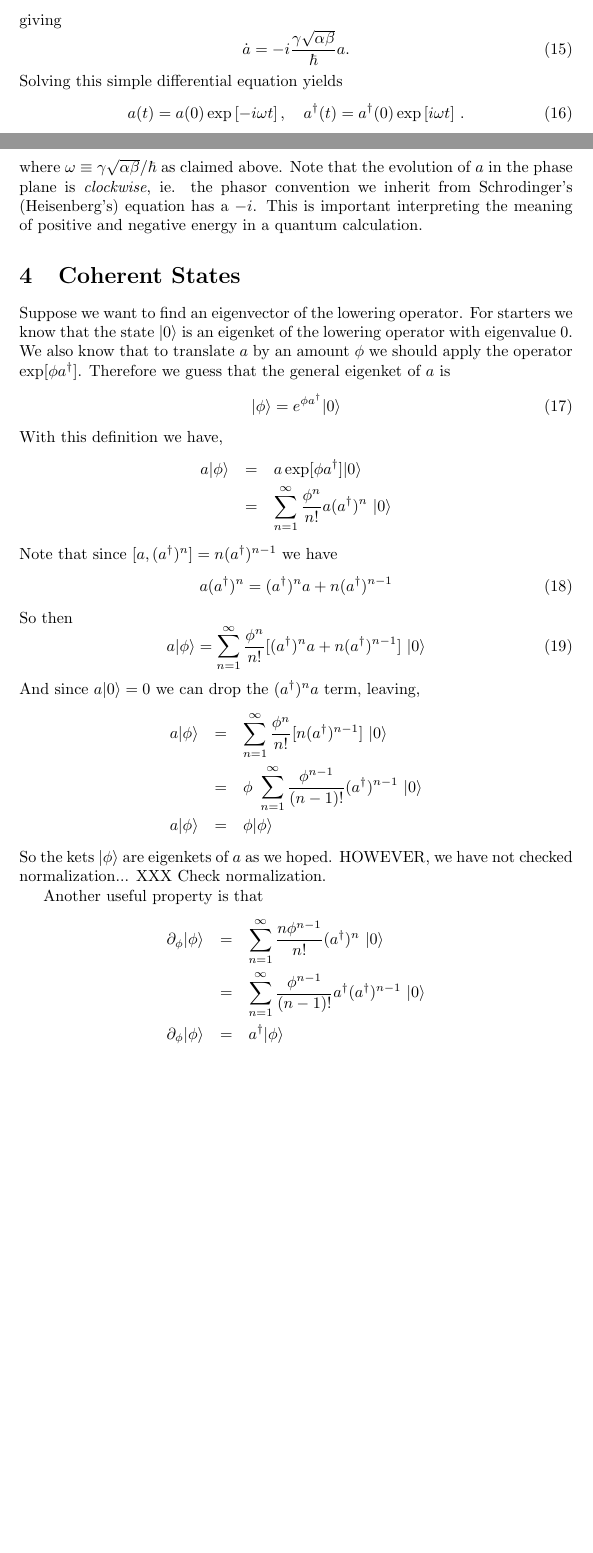
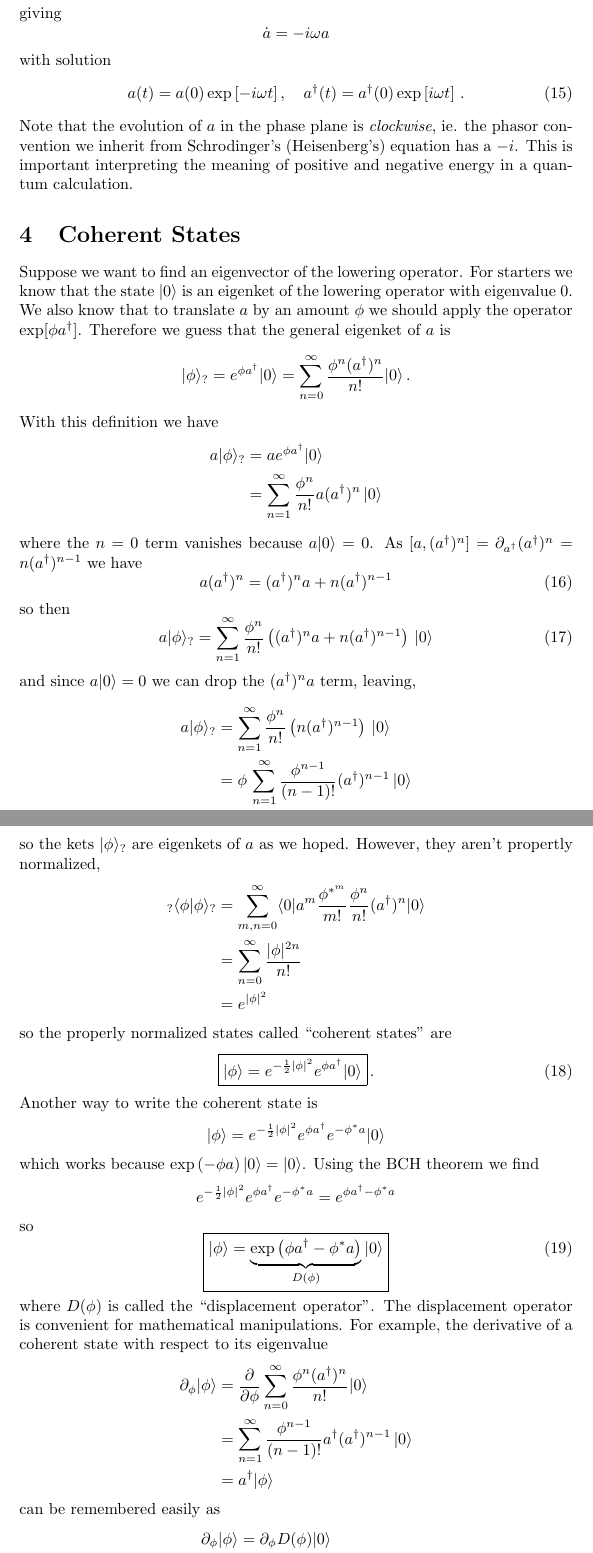
Before and after one commit to DanielSank/theory, a LaTeX document (Quantum/QuantumOscillator/quantum_oscillator.tex, which reads Quantum/QuantumOscillator/basics.tex, Quantum/QuantumOscillator/coherent_states.tex): two parts of pages 3 and 4 of 8 before the commit and two parts of pages 4 and 5 of 9 after it, joined at a grey line, cut so that both start at the same text, the shorter picture padded with empty space. Compiled offline with pdfLaTeX.

Commit message:
Update quantum oscillator.

```diff
--- a/Quantum/QuantumOscillator/basics.tex
+++ b/Quantum/QuantumOscillator/basics.tex
@@ -94,3 +88,0 @@ i\hbar d_{t}a & = & [a,H] \\
-giving \begin{equation}
-\dot{a} = -i\frac{\gamma\sqrt{\alpha\beta}}{\hbar}a .\end{equation}
-Solving this simple differential equation yields
@@ -97,8 +97,12 @@ Solving this simple differential equation yields
+giving
+\begin{equation*}
+  \dot{a} = -i \omega a
+\end{equation*}
+with solution
 \begin{equation}
 a(t) = a(0)\exp\left[-i \omega t \right],
 \quad
 a^{\dagger}(t) = a^{\dagger}(0)\exp\left[i \omega t \right] \, .
 \end{equation}
-where $\omega \equiv \gamma\sqrt{\alpha\beta}/\hbar$ as claimed above.
 Note that the evolution of $a$ in the phase plane is $\emph{clockwise}$, ie. the phasor convention we inherit from Schrodinger's (Heisenberg's) equation has a $-i$.
 This is important interpreting the meaning of positive and negative energy in a quantum calculation.
--- a/Quantum/QuantumOscillator/coherent_states.tex
+++ b/Quantum/QuantumOscillator/coherent_states.tex
@@ -1,26 +1,86 @@
 \section{Coherent States}
 
-Suppose we want to find an eigenvector of the lowering operator. For starters we know that the state $\ket{0}$ is an eigenket of the lowering operator with eigenvalue $0$. We also know that to translate $a$ by an amount $\phi$ we should apply the operator $\exp[\phi a^{\dagger}]$. Therefore we guess that the general eigenket of $a$ is \begin{equation}
-\ket{\phi}=e^{\phi a^{\dagger}}\ket{0} \end{equation}
-With this definition we have, \begin{eqnarray*}
-a\ket{\phi} & = & a\exp[\phi a^{\dagger}]\ket{0}\\
-& = & \sum_{n=1}^{\infty}\frac{\phi^{n}}{n!}a(a^{\dagger})^{n}~\ket{0}\end{eqnarray*}
-Note that since $[a,(a^{\dagger})^{n}]=n(a^{\dagger})^{n-1}$ we have \begin{equation}
-a(a^{\dagger})^{n}=(a^{\dagger})^{n}a+n(a^{\dagger})^{n-1} \end{equation}
-So then \begin{equation}
-a\ket{\phi}=\sum_{n=1}^{\infty}\frac{\phi^{n}}{n!}[(a^{\dagger})^{n}a+n(a^{\dagger})^{n-1}]~\ket{0} \end{equation}
-And since $a\ket{0}=0$ we can drop the $(a^{\dagger})^{n}a$ term, leaving, \begin{eqnarray*}
-a\ket{\phi} & = & \sum_{n=1}^{\infty}\frac{\phi^{n}}{n!}[n(a^{\dagger})^{n-1}]~\ket{0}\\
-& = & \phi~\sum_{n=1}^{\infty}\frac{\phi^{n-1}}{(n-1)!}(a^{\dagger})^{n-1}~\ket{0}\\
-a\ket{\phi} & = & \phi\ket{\phi}\end{eqnarray*}
-So the kets $\ket{\phi}$ are eigenkets of $a$ as we hoped.
-HOWEVER, we have not checked normalization...
-XXX Check normalization.
-
-Another useful property is that \begin{eqnarray*}
-\partial_{\phi}\ket{\phi} & = & \sum_{n=1}^{\infty}\frac{n\phi^{n-1}}{n!}(a^{\dagger})^{n}~\ket{0} \\
-& = & \sum_{n=1}^{\infty}\frac{\phi^{n-1}}{(n-1)!}a^{\dagger}(a^{\dagger})^{n-1}~\ket{0}\\
-\partial_{\phi}\ket{\phi} & = & a^{\dagger}\ket{\phi}\end{eqnarray*}
+Suppose we want to find an eigenvector of the lowering operator.
+For starters we know that the state $\ket{0}$ is an eigenket of the lowering operator with eigenvalue $0$.
+We also know that to translate $a$ by an amount $\phi$ we should apply the operator $\exp[\phi a^{\dagger}]$.
+Therefore we guess that the general eigenket of $a$ is
+\begin{equation*}
+  \ket{\phi}_?
+  = e^{\phi a^{\dagger}}\ket{0}
+  = \sum_{n=0}^\infty \frac{\phi^n (a^\dagger)^n}{n!} \ket{0}
+  \, .
+\end{equation*}
+With this definition we have
+\begin{align*}
+  a \ket{\phi}_?
+  &= a e^{\phi a^\dagger} \ket{0} \\
+  &= \sum_{n=1}^\infty \frac{\phi^{n}}{n!} a (a^{\dagger})^{n} \, \ket{0}
+\end{align*}
+where the $n=0$ term vanishes because $a\ket{0} = 0$.
+As $[a,(a^{\dagger})^{n}] = \partial_{a^\dagger}(a^\dagger)^n = n(a^{\dagger})^{n-1}$ we have
+\begin{equation}
+  a(a^{\dagger})^{n}=(a^{\dagger})^{n}a+n(a^{\dagger})^{n-1}
+\end{equation}
+so then
+\begin{equation}
+  a\ket{\phi}_? = \sum_{n=1}^{\infty}\frac{\phi^{n}}{n!} \left((a^{\dagger})^{n}a+n(a^{\dagger})^{n-1} \right) \, \ket{0}
+\end{equation}
+and since $a\ket{0}=0$ we can drop the $(a^{\dagger})^{n}a$ term, leaving,
+\begin{align*}
+  a\ket{\phi}_?
+  &= \sum_{n=1}^{\infty}\frac{\phi^{n}}{n!} \left(n(a^{\dagger})^{n-1} \right) \, \ket{0} \\
+  &= \phi \, \sum_{n=1}^\infty \frac{\phi^{n-1}}{(n-1)!}(a^{\dagger})^{n-1} \, \ket{0} \\
+  &= \phi \, \sum_{n=0}^\infty \frac{\phi^n}{n!}(a^{\dagger})^n \, \ket{0} \\
+  &= \phi\ket{\phi}_?
+\end{align*}
+so the kets $\ket{\phi}_?$ are eigenkets of $a$ as we hoped.
+However, they aren't propertly  normalized,
+\begin{align*}
+  _?\braket{\phi}{\phi}_?
+  &= \sum_{m,n=0}^\infty \bra{0} a^m \frac{\phi^{*^m}}{m!} \frac{\phi^n}{n!}(a^\dagger)^n \ket{0} \\
+  &= \sum_{n=0}^\infty \frac{\lvert \phi \rvert^{2n}}{n!} \\
+  &= e^{\lvert \phi \rvert^2}
+\end{align*}
+so the properly normalized states called ``coherent states'' are
+\begin{equation}
+  \boxed{
+    \ket{\phi} = e^{-\frac{1}{2} \lvert \phi \vert^2 } e^{\phi a^\dagger} \ket{0}
+  }
+  \, .
+\end{equation}
+Another way to write the coherent state is
+\begin{equation*}
+  \ket{\phi} = e^{-\frac{1}{2} \abs{\phi}^2} e^{\phi a^\dagger} e^{-\phi^* a} \ket{0}
+\end{equation*}
+which works because $\exp \left( -\phi a \right) \ket{0} = \ket{0}$.
+Using the BCH theorem we find
+\begin{equation*}
+  e^{-\frac{1}{2} \abs{\phi}^2} e^{\phi a^\dagger} e^{-\phi^* a}
+  = e^{\phi a^\dagger - \phi^* a}
+\end{equation*}
+so
+\begin{equation}
+  \boxed{
+    \ket{\phi} = \underbrace{\exp \left( \phi a^\dagger - \phi^* a \right)}_{D(\phi)} \ket{0}
+  }
+\end{equation}
+where $D(\phi)$ is called the ``displacement operator''.
+The displacement operator is convenient for mathematical manipulations.
+For example, the derivative of a coherent state with respect to its eigenvalue
+\begin{align*}
+  \partial_{\phi}\ket{\phi}
+  &= \frac{\partial}{\partial \phi} \sum_{n=0}^\infty \frac{\phi^n (a^\dagger)^n}{n!} \ket{0} \\
+  &= \sum_{n=1}^{\infty}\frac{\phi^{n-1}}{(n-1)!}a^{\dagger}(a^{\dagger})^{n-1} \, \ket{0} \\
+  &= a^{\dagger}\ket{\phi}
+\end{align*}
+can be remembered easily as
+\begin{align}
+  \partial_\phi \ket{\phi}
+  &= \partial_\phi D(\phi) \ket{0} \nonumber \\
+  &= \partial_\phi \exp \left(\phi a^\dagger - \phi^* a \right) \nonumber \\
+  &= a^\dagger \exp \left(\phi a^\dagger - \phi^* a \right) \nonumber \\
+  &= a^\dagger \ket{\phi} \, .
+\end{align}
 
 
 A very important identity that is used in the context of Wigner functions
```
Also changed, not shown: Quantum/QuantumOscillator/content.tex (added, +3 -0 lines), Quantum/QuantumOscillator/quantum_oscillator.tex (+2 -4 lines), Quantum/QuantumOscillator/basics.tex (15 more changed lines), Quantum/QuantumOscillator/coherent_states.tex (7 more changed lines).
